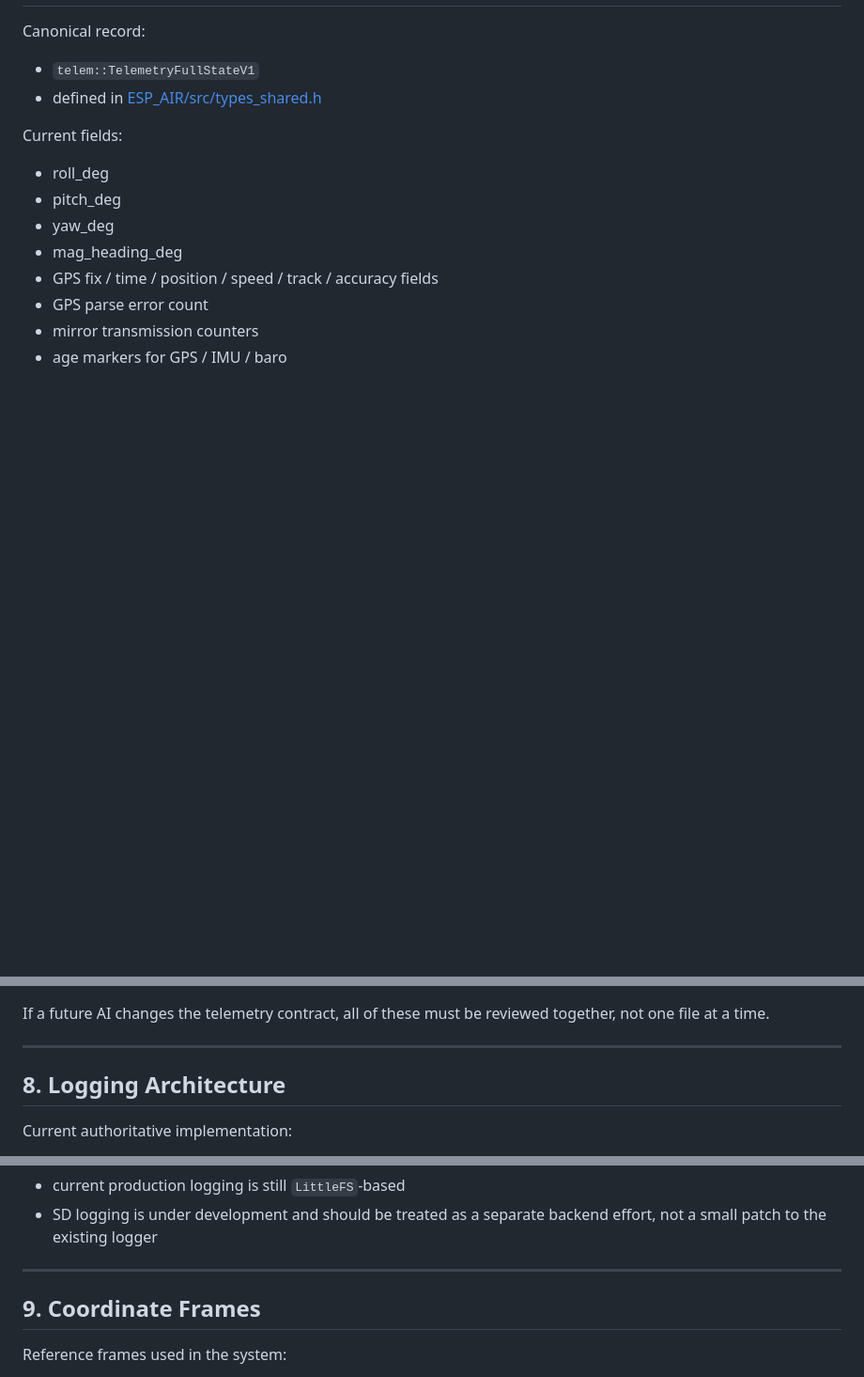
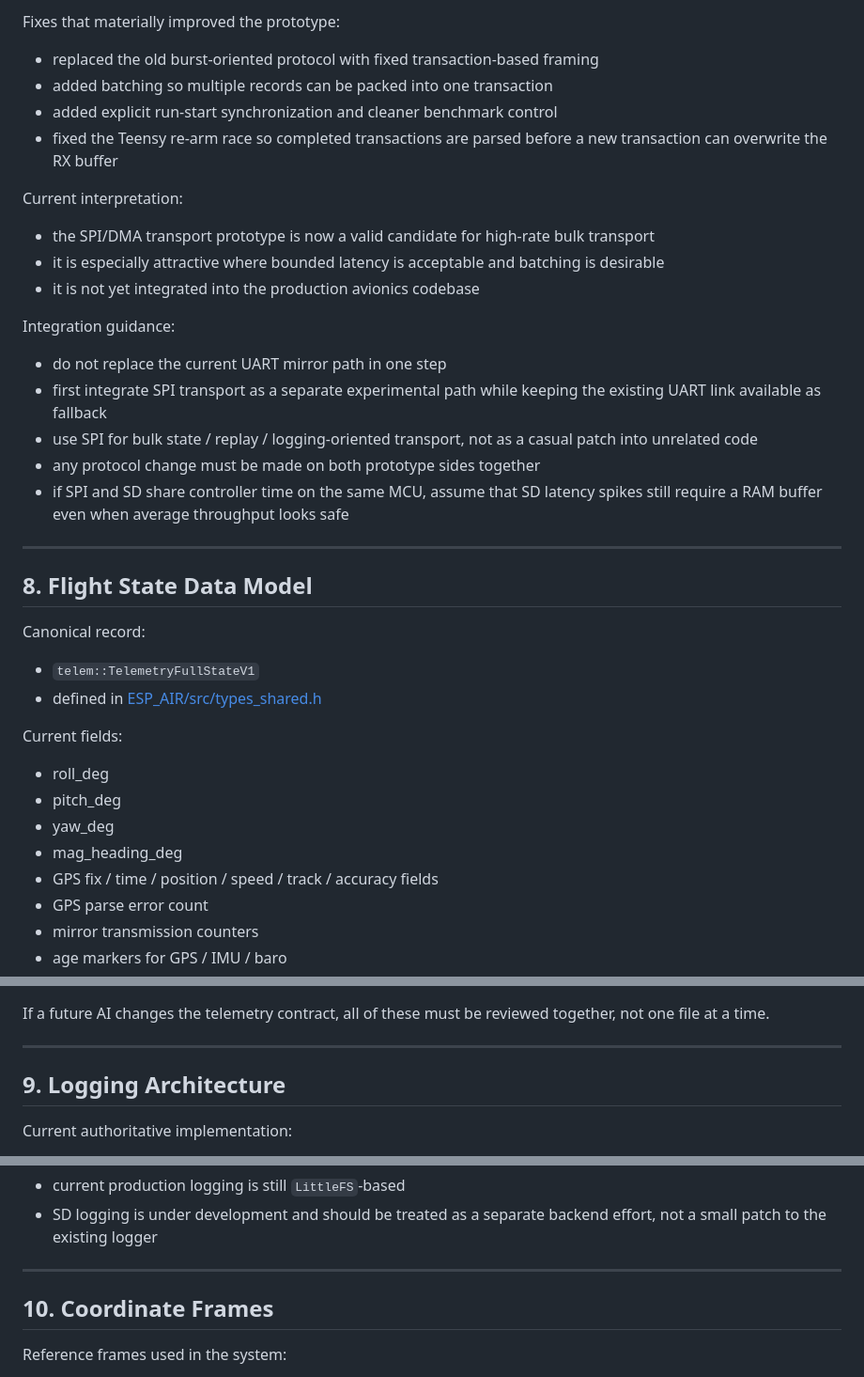
Before and after one commit to carlsuttle/Teensy_ESP_AIR_GND, a Markdown page: AI_AVIONICS_PROJECT_RECORD.md, 3 parts joined by grey strips. Shown at 94% size. Rendered like a GitHub page; blank space fills up the shorter version.

```diff
--- a/AI_AVIONICS_PROJECT_RECORD.md
+++ b/AI_AVIONICS_PROJECT_RECORD.md
@@ -322,3 +393,33 @@ Current browser transport split:
+Fixes that materially improved the prototype:
+
+- replaced the old burst-oriented protocol with fixed transaction-based framing
+- added batching so multiple records can be packed into one transaction
+- added explicit run-start synchronization and cleaner benchmark control
+- fixed the Teensy re-arm race so completed transactions are parsed before a new
+  transaction can overwrite the RX buffer
+
+Current interpretation:
+
+- the SPI/DMA transport prototype is now a valid candidate for high-rate bulk
+  transport
+- it is especially attractive where bounded latency is acceptable and batching
+  is desirable
+- it is not yet integrated into the production avionics codebase
+
+Integration guidance:
+
+- do not replace the current UART mirror path in one step
+- first integrate SPI transport as a separate experimental path while keeping
+  the existing UART link available as fallback
+- use SPI for bulk state / replay / logging-oriented transport, not as a casual
+  patch into unrelated code
+- any protocol change must be made on both prototype sides together
+- if SPI and SD share controller time on the same MCU, assume that SD latency
+  spikes still require a RAM buffer even when average throughput looks safe
+
+---
+
+## 8. Flight State Data Model
 
 Canonical record:
 
@@ -357,7 +458,7 @@ together, not one file at a time.
 
 ---
 
-## 8. Logging Architecture
+## 9. Logging Architecture
 
 Current authoritative implementation:
 
@@ -396,7 +497,7 @@ Important limitation:
 
 ---
 
-## 9. Coordinate Frames
+## 10. Coordinate Frames
 
 Reference frames used in the system:
 
```
Also changed, not shown: other parts of AI_AVIONICS_PROJECT_RECORD.md (+97 -10 lines).
